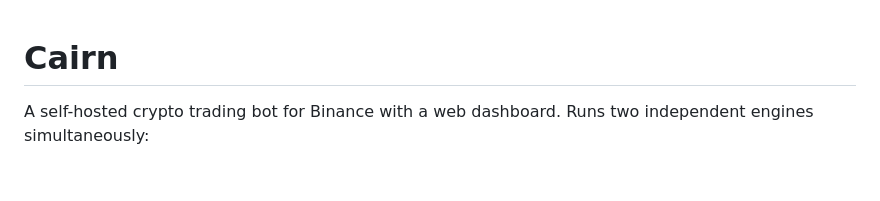
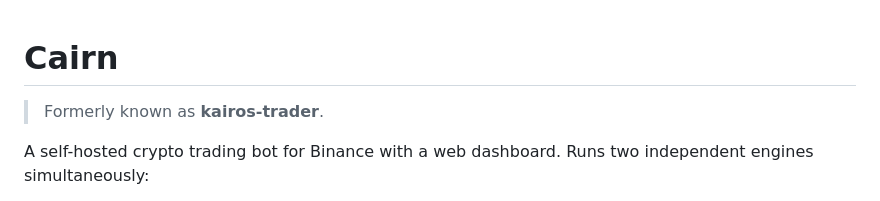
Before and after one commit to Noigralam/kairos-trader, a Markdown page: README.md, the part around the change. Rendered like a GitHub page; blank space fills up the shorter version.

Commit message:
Note formerly kairos-trader in README
Co-Authored-By: Claude Sonnet 4.6 <noreply@anthropic.com>

```diff
--- a/README.md
+++ b/README.md
@@ -1,4 +1,6 @@
 # Cairn
+
+> Formerly known as **kairos-trader**.
 
 A self-hosted crypto trading bot for Binance with a web dashboard. Runs two independent engines simultaneously:
 
```
